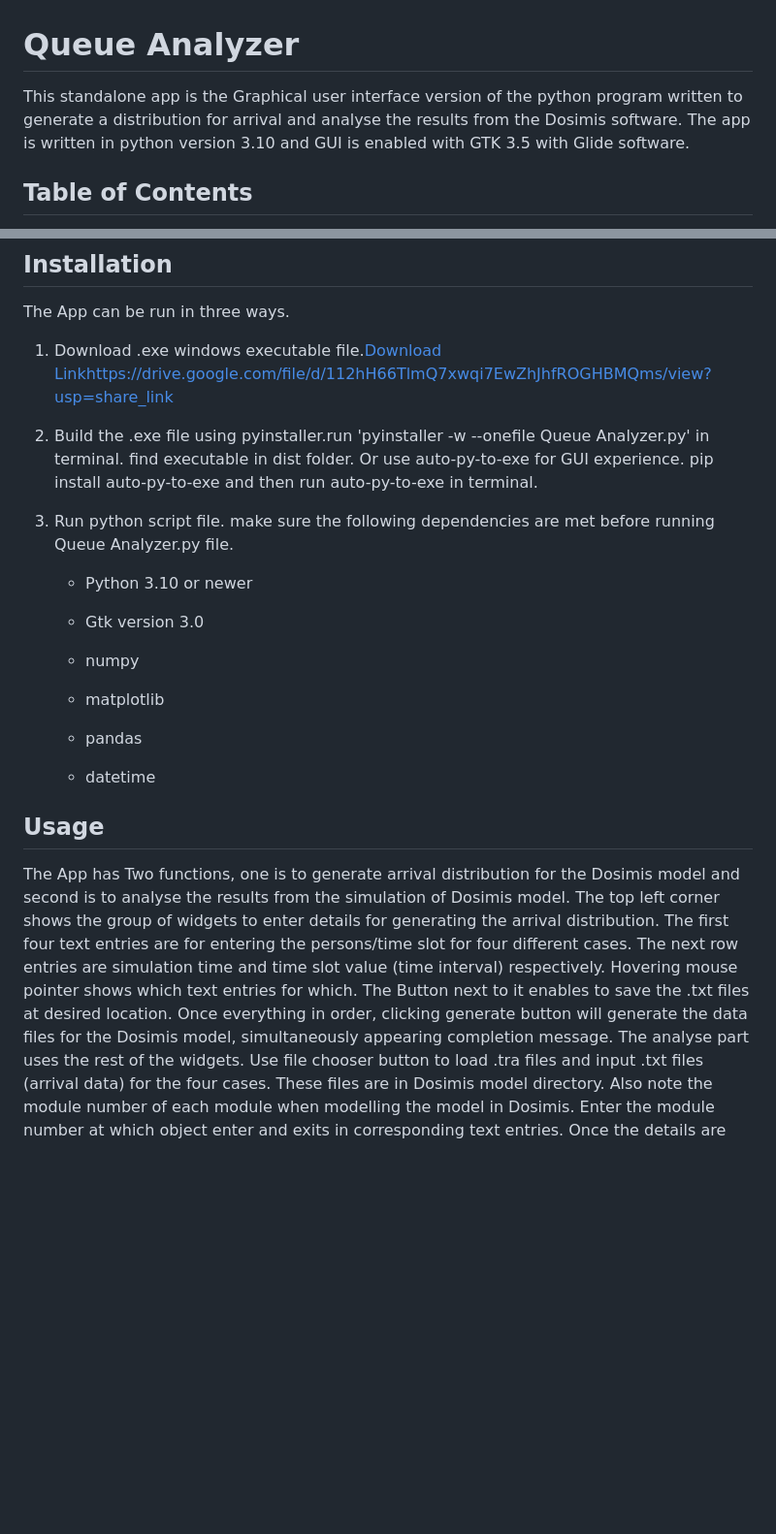
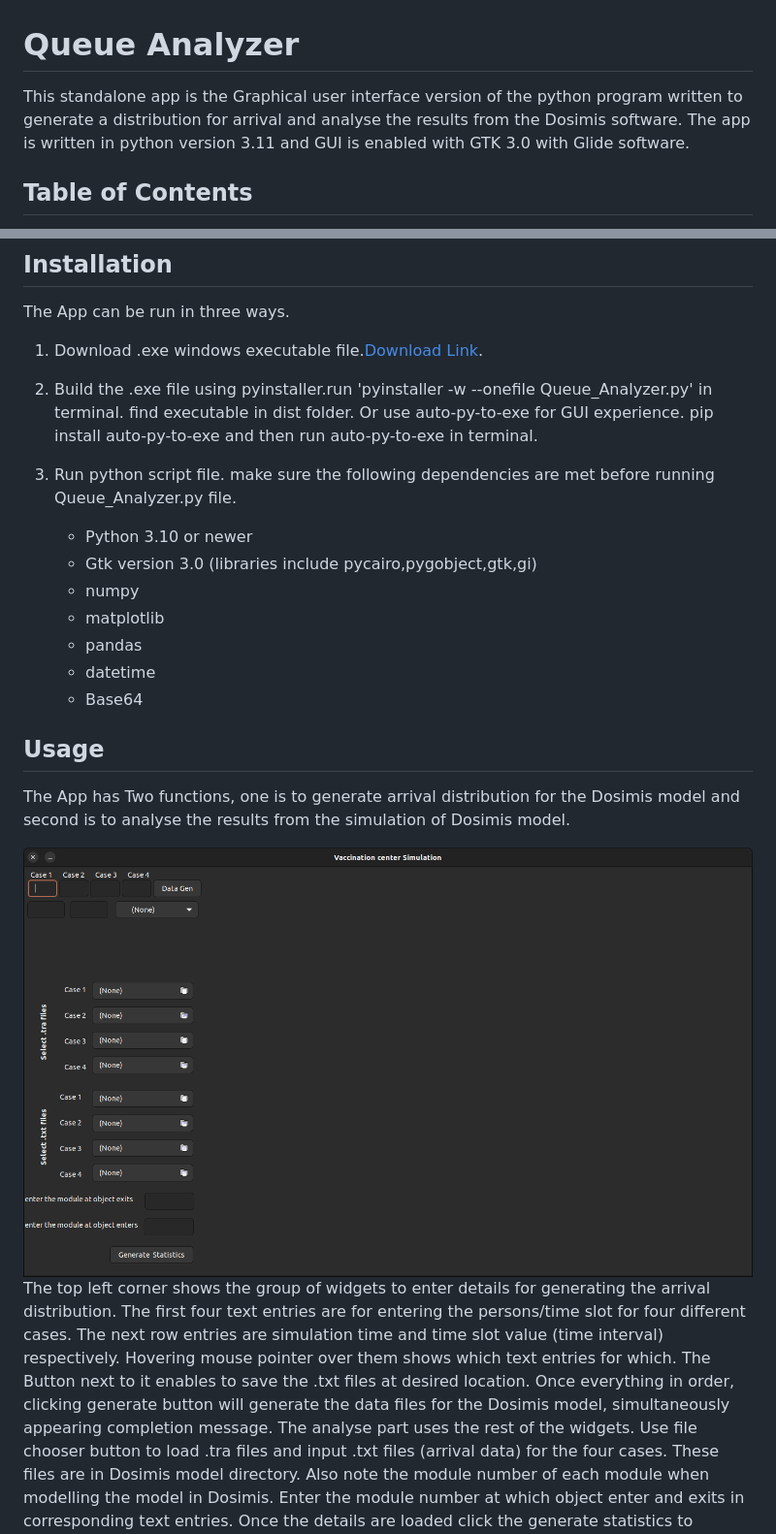
Before and after one commit to dipson94/Queue-Analyzer, a Markdown page: readme.md, 2 parts joined by grey strips. Shown: that part at 97% size. Rendered like a GitHub page; pictures changed too: image/readme/1683726801669.png (added); blank space fills up the shorter version.

```diff
--- a/readme.md
+++ b/readme.md
@@ -1,6 +1,6 @@
 # Queue Analyzer
 
-This standalone app is the Graphical user interface version of the python program written to generate a distribution for arrival and analyse the results from the Dosimis software. The app is written in python version 3.10 and GUI is enabled with GTK 3.5 with Glide software.
+This standalone app is the Graphical user interface version of the python program written to generate a distribution for arrival and analyse the results from the Dosimis software. The app is written in python version 3.11 and GUI is enabled with GTK 3.0 with Glide software.
 
 ## Table of Contents
 
@@ -15,29 +15,27 @@ This standalone app is the Graphical user interface version of the python progra
 
 The App can be run in three ways.
 
-1. Download .exe windows executable file.[Download Link](https://drive.google.com/file/d/112hH66TlmQ7xwqi7EwZhJhfROGHBMQms/view?usp=share_link)https://drive.google.com/file/d/112hH66TlmQ7xwqi7EwZhJhfROGHBMQms/view?usp=share_link
-2. Build the .exe file using pyinstaller.run 'pyinstaller -w --onefile Queue Analyzer.py' in terminal.
+1. Download .exe windows executable file.[Download Link](https://drive.google.com/file/d/112hH66TlmQ7xwqi7EwZhJhfROGHBMQms/view?usp=share_link).
+2. Build the .exe file using pyinstaller.run 'pyinstaller -w --onefile Queue_Analyzer.py' in terminal.
    find executable in dist folder.
    Or use auto-py-to-exe for GUI experience.
    pip install auto-py-to-exe and then run auto-py-to-exe in terminal.
-3. Run python script file. make sure the following dependencies are met before running Queue Analyzer.py file.
+3. Run python script file. make sure the following dependencies are met before running Queue_Analyzer.py file.
 
    - Python 3.10 or newer
-
-   - Gtk version 3.0
-
+   - Gtk version 3.0 (libraries include pycairo,pygobject,gtk,gi)
    - numpy
-
    - matplotlib
-
    - pandas
-
    - datetime
+   - Base64
 
 ## Usage
 
 The App has Two functions, one is to generate arrival distribution for the Dosimis model and second is to analyse the results from the simulation of Dosimis model.
-The top left corner shows the group of widgets to enter details for generating the arrival distribution. The first four text entries are for entering the persons/time slot for four different cases. The next row entries are simulation time and time slot value (time interval) respectively. Hovering mouse pointer shows which text entries for which. The Button next to it enables to save the .txt files at desired location. Once everything in order, clicking generate button will generate the data files for the Dosimis model, simultaneously appearing completion message.
+
+![1683726801669](image/readme/1683726801669.png)
+The top left corner shows the group of widgets to enter details for generating the arrival distribution. The first four text entries are for entering the persons/time slot for four different cases. The next row entries are simulation time and time slot value (time interval) respectively. Hovering mouse pointer over them shows which text entries for which. The Button next to it enables to save the .txt files at desired location. Once everything in order, clicking generate button will generate the data files for the Dosimis model, simultaneously appearing completion message.
 The analyse part uses the rest of the widgets. Use file chooser button to load .tra files and input .txt files (arrival data) for the four cases. These files are in Dosimis model directory. Also note the module number of each module when modelling the model in Dosimis. Enter the module number at which object enter and exits in corresponding text entries. Once the details are loaded click the generate statistics to display the results.
 The results will contain the following items.
 
```
Also changed, not shown: other parts of readme.md (+4 -6 lines), 1 other file.
